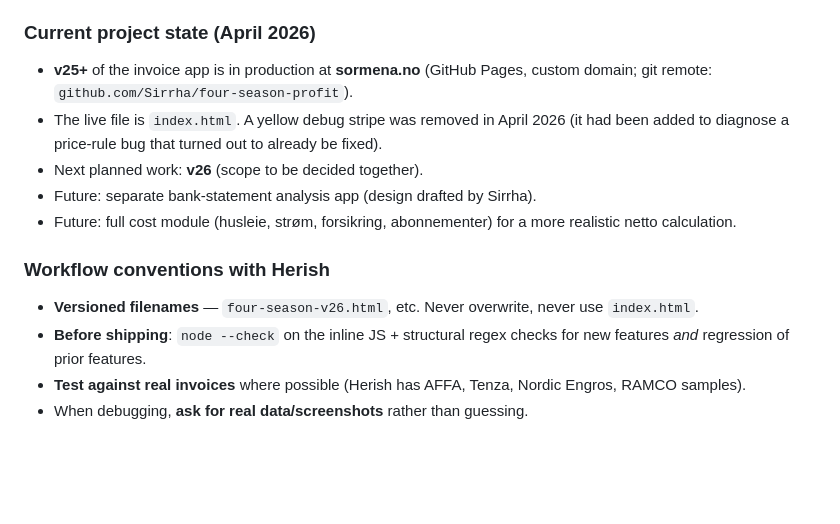
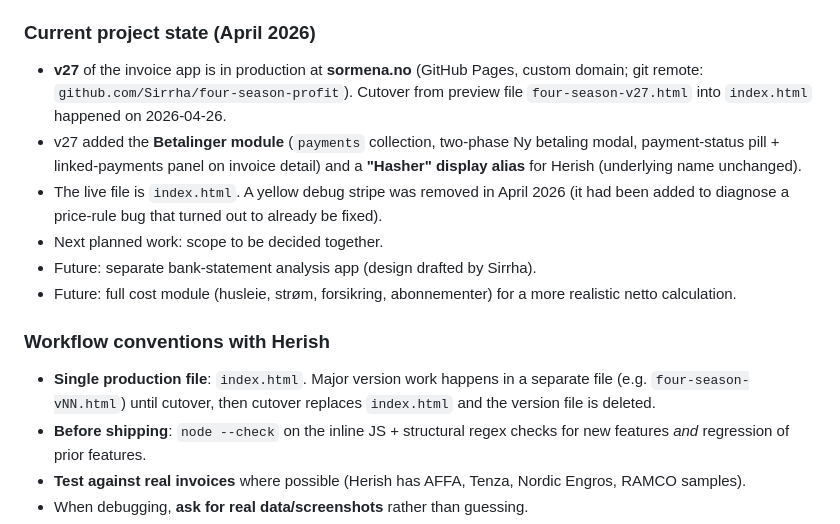
Before and after one commit to Sirrha/four-season-profit, a Markdown page: CLAUDE.md, the part around one of its changes. Drawn GitHub-style; blank space fills up the shorter version.

```diff
--- a/CLAUDE.md
+++ b/CLAUDE.md
@@ -131,14 +142,15 @@ Named after Herish's parallel work with another AI collaborator ("Sirrha"). It d
 - Small focused releases over large risky ones. If a task grows mid-build, suggest splitting it.
 
 ### Current project state (April 2026)
-- **v25+** of the invoice app is in production at **sormena.no** (GitHub Pages, custom domain; git remote: `github.com/Sirrha/four-season-profit`).
+- **v27** of the invoice app is in production at **sormena.no** (GitHub Pages, custom domain; git remote: `github.com/Sirrha/four-season-profit`). Cutover from preview file `four-season-v27.html` into `index.html` happened on 2026-04-26.
+- v27 added the **Betalinger module** (`payments` collection, two-phase Ny betaling modal, payment-status pill + linked-payments panel on invoice detail) and a **"Hasher" display alias** for Herish (underlying name unchanged).
 - The live file is `index.html`. A yellow debug stripe was removed in April 2026 (it had been added to diagnose a price-rule bug that turned out to already be fixed).
-- Next planned work: **v26** (scope to be decided together).
+- Next planned work: scope to be decided together.
 - Future: separate bank-statement analysis app (design drafted by Sirrha).
 - Future: full cost module (husleie, strøm, forsikring, abonnementer) for a more realistic netto calculation.
 
 ### Workflow conventions with Herish
-- **Versioned filenames** — `four-season-v26.html`, etc. Never overwrite, never use `index.html`.
+- **Single production file**: `index.html`. Major version work happens in a separate file (e.g. `four-season-vNN.html`) until cutover, then cutover replaces `index.html` and the version file is deleted.
 - **Before shipping**: `node --check` on the inline JS + structural regex checks for new features *and* regression of prior features.
 - **Test against real invoices** where possible (Herish has AFFA, Tenza, Nordic Engros, RAMCO samples).
 - When debugging, **ask for real data/screenshots** rather than guessing.
```
Also changed, not shown: other parts of CLAUDE.md (+16 -5 lines).
